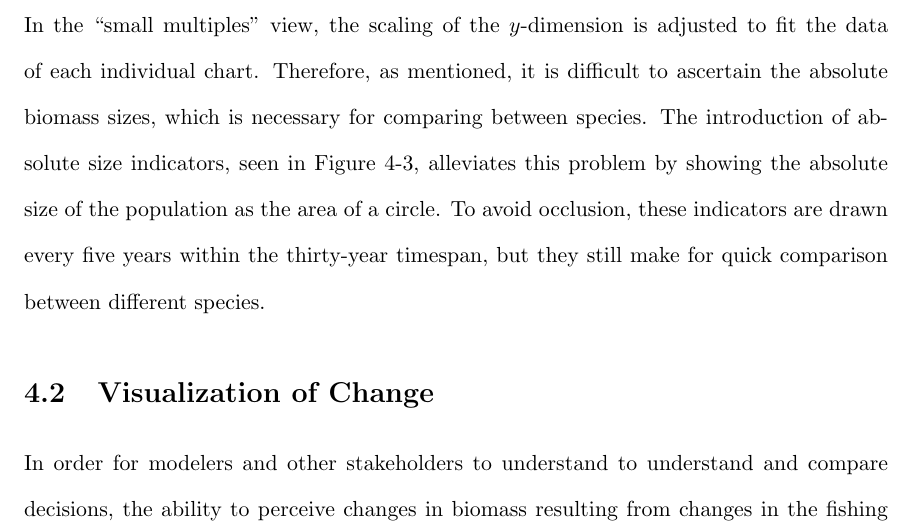
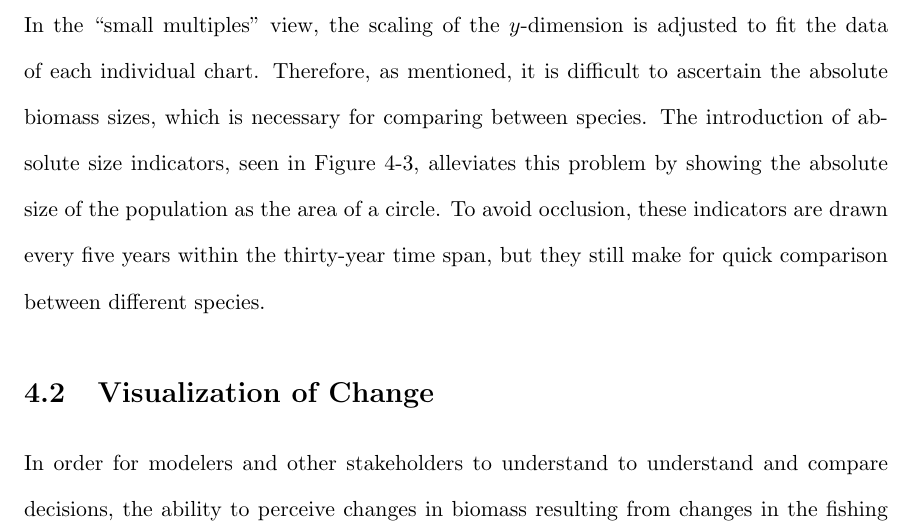
Before and after one commit to carmenism/thesis, a LaTeX thesis (proposal/proposal.tex, which reads proposal/chapter4.tex): part of page 24 of 35, cut so that both start at the same text. Compiled offline with pdfLaTeX.

Commit message:
fixed even more spelling errors

```diff
--- a/proposal/chapter4.tex
+++ b/proposal/chapter4.tex
@@ -47,7 +47,7 @@ With each species on its own plot, it is much easier to interpret the biomass pr
 	\label{fig:msprod_abssize}
 \end{figure}
 
-In the ``small multiples'' view, the scaling of the $y$-dimension is adjusted to fit the data of each individual chart.  Therefore, as mentioned, it is difficult to ascertain the absolute biomass sizes, which is necessary for comparing between species.  The introduction of absolute size indicators, seen in Figure~\ref{fig:msprod_abssize}, alleviates this problem by showing the absolute size of the population as the area of a circle.  To avoid occlusion, these indicators are drawn every five years within the thirty-year timespan, but they still make for quick comparison between different species.
+In the ``small multiples'' view, the scaling of the $y$-dimension is adjusted to fit the data of each individual chart.  Therefore, as mentioned, it is difficult to ascertain the absolute biomass sizes, which is necessary for comparing between species.  The introduction of absolute size indicators, seen in Figure~\ref{fig:msprod_abssize}, alleviates this problem by showing the absolute size of the population as the area of a circle.  To avoid occlusion, these indicators are drawn every five years within the thirty-year time span, but they still make for quick comparison between different species.
 
 \section{Visualization of Change}
 
```
Also changed, not shown: proposal/proposal.pdf.
